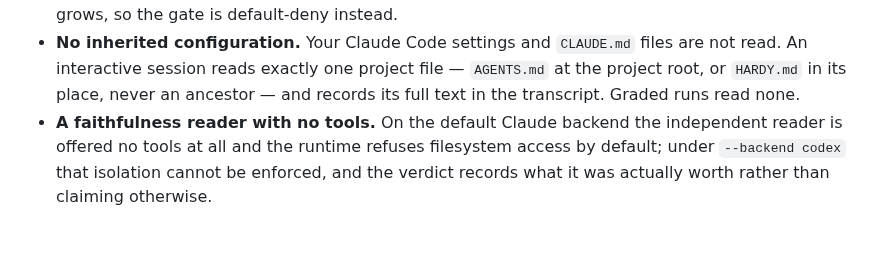
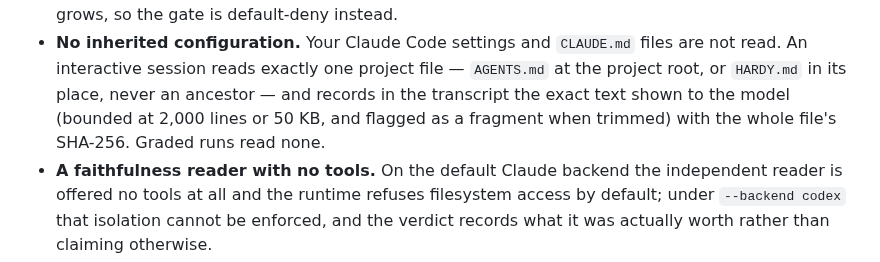
Before and after one commit to charlesmsiegel/hardy, a Markdown page: docs/security.md, the part around one of its changes. Rendered like a GitHub page; blank space fills up the shorter version.

```diff
--- a/docs/security.md
+++ b/docs/security.md
@@ -30,8 +30,9 @@ What Hardy does control:
 - **No inherited configuration.** Your Claude Code settings and `CLAUDE.md`
   files are not read. An interactive session reads exactly one project file —
   `AGENTS.md` at the project root, or `HARDY.md` in its place, never an
-  ancestor — and records its full text in the transcript. Graded runs read
-  none.
+  ancestor — and records in the transcript the exact text shown to the model
+  (bounded at 2,000 lines or 50 KB, and flagged as a fragment when trimmed)
+  with the whole file's SHA-256. Graded runs read none.
 - **A faithfulness reader with no tools.** On the default Claude backend the
   independent reader is offered no tools at all and the runtime refuses
   filesystem access by default; under `--backend codex` that isolation cannot
```
Also changed, not shown: other parts of docs/security.md (+43 -24 lines).
